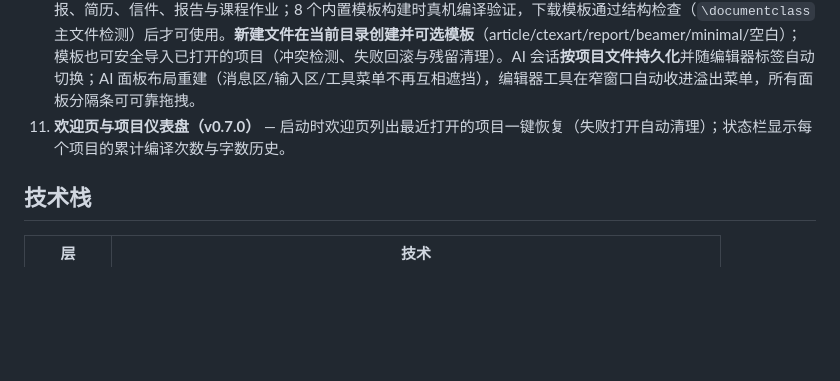
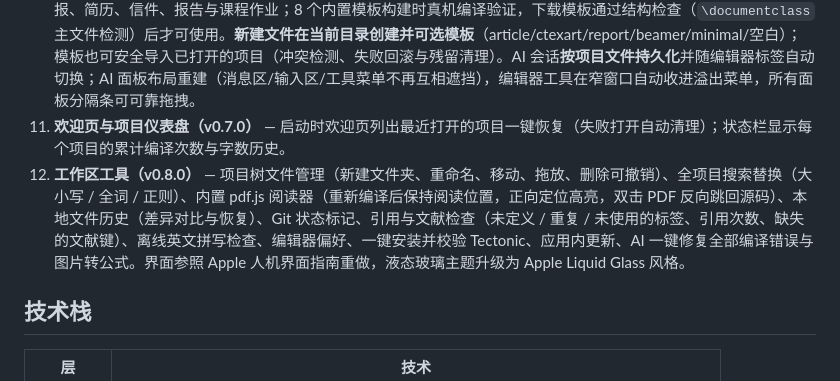
Before and after one commit to WhitePepperLambSoup/texbutler, a Markdown page: README.zh-CN.md, the part around the change. Drawn GitHub-style; blank space fills up the shorter version.

Commit message:
docs: README 功能更新——新增 v0.8.0 条目（文件管理/全项目搜索替换/pdf.js 阅读器与反向 SyncTeX/文件历史/Git 状态/引用与文献检查/拼写检查/编辑器偏好/Tectonic 一键安装/应用内更新/AI 修复全部与图片转公式/Apple 风格与 Liquid Glass，中英双语）

```diff
--- a/README.zh-CN.md
+++ b/README.zh-CN.md
@@ -19,6 +19,7 @@
 9. **AI 协同编辑（v0.6.0）** — 直接在 AI 面板提出修改要求（"把标题改成…""每个 Question 前加分页"），AI 以声明式工具调用（插入/替换/删除）精确改写文件，程序确定性执行——批量一次应用、失败自动重试，不再有脆弱的 diff 解析。每次修改都有快照可回滚，并即时同步进编辑器与 PDF 预览（编译验证闭环：AI 改完自动重新编译，失败自愈一轮）。AI 知道你的文档（文档类/宏包/中文支持/编译引擎）、记得对话上下文，且从不覆盖你未保存的输入。面板为右侧伸缩式竖条（收起 34px），支持流式回答、选区提问、token 用量统计、项目级 `AI_GUIDE.md` 指南注入。
 10. **模板市场与文件工作流（v0.7.0）** — 160+ 个已验证模板，覆盖国内 985/211、海外 QS 前 100、期刊、幻灯片、海报、简历、信件、报告与课程作业；8 个内置模板构建时真机编译验证，下载模板通过结构检查（`\documentclass` 主文件检测）后才可使用。**新建文件在当前目录创建并可选模板**（article/ctexart/report/beamer/minimal/空白）；模板也可安全导入已打开的项目（冲突检测、失败回滚与残留清理）。AI 会话**按项目文件持久化**并随编辑器标签自动切换；AI 面板布局重建（消息区/输入区/工具菜单不再互相遮挡），编辑器工具在窄窗口自动收进溢出菜单，所有面板分隔条可可靠拖拽。
 11. **欢迎页与项目仪表盘（v0.7.0）** — 启动时欢迎页列出最近打开的项目一键恢复（失败打开自动清理）；状态栏显示每个项目的累计编译次数与字数历史。
+12. **工作区工具（v0.8.0）** — 项目树文件管理（新建文件夹、重命名、移动、拖放、删除可撤销）、全项目搜索替换（大小写 / 全词 / 正则）、内置 pdf.js 阅读器（重新编译后保持阅读位置，正向定位高亮，双击 PDF 反向跳回源码）、本地文件历史（差异对比与恢复）、Git 状态标记、引用与文献检查（未定义 / 重复 / 未使用的标签、引用次数、缺失的文献键）、离线英文拼写检查、编辑器偏好、一键安装并校验 Tectonic、应用内更新、AI 一键修复全部编译错误与图片转公式。界面参照 Apple 人机界面指南重做，液态玻璃主题升级为 Apple Liquid Glass 风格。
 
 ## 技术栈
 
```
Also changed, not shown: README.md (+1 -0 lines).
